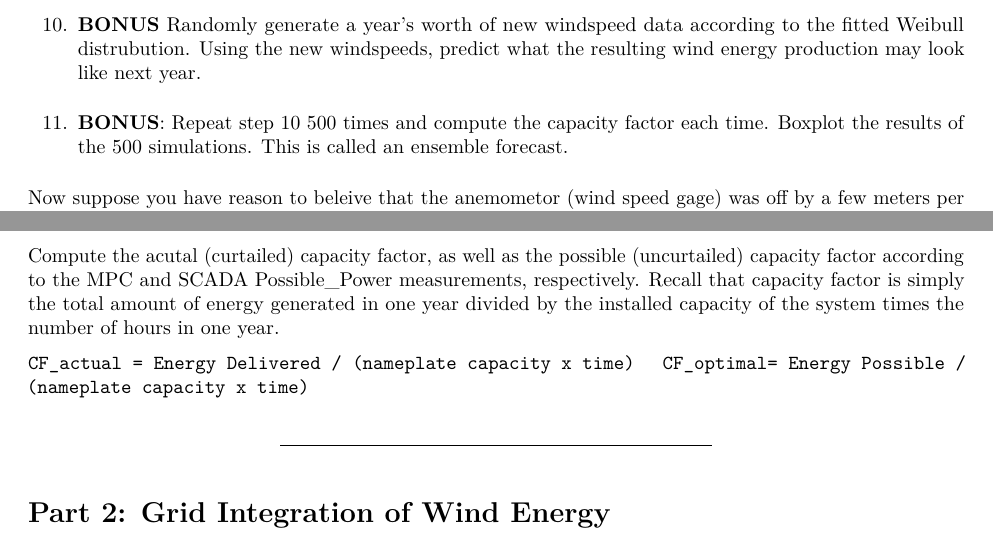
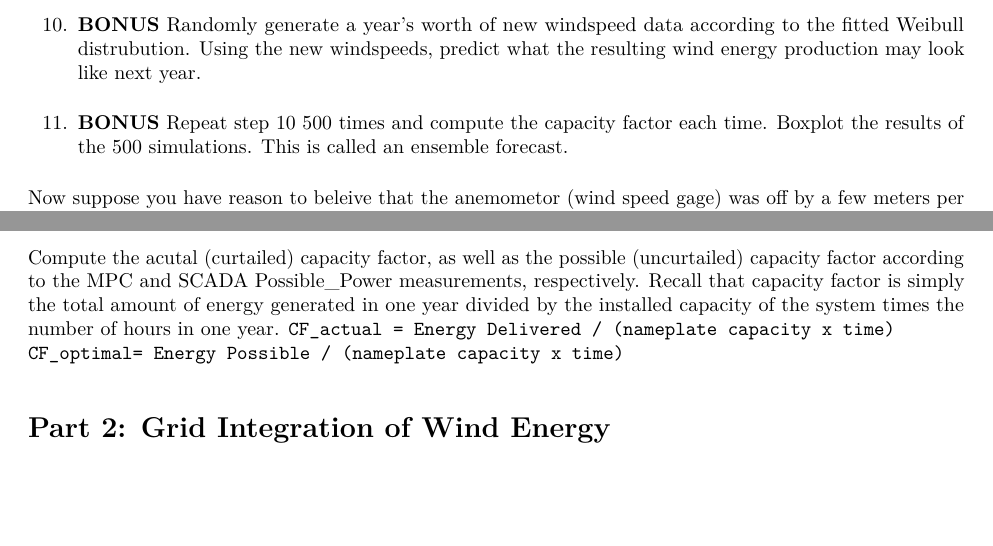
Before and after one commit to Ecohen4/ECREEE, an R Markdown document (wind_analysis_HW.Rmd): two parts of pages 2 and 4 of 4, joined at a grey line, cut so that both start at the same text, the shorter picture padded with empty space. The pictures show the output file wind_analysis_HW.pdf that the author committed with the source.

Commit message:
fixed typos

````diff
--- a/wind_analysis_HW.Rmd
+++ b/wind_analysis_HW.Rmd
@@ -35,7 +35,7 @@ Using this data, prepare the following material for an investor meeting coming u
     + compare with Betz Limit.
 9. Characterization of the wind resource using a Weibull distribution.
 10. **BONUS** Randomly generate a year's worth of new windspeed data according to the fitted Weibull distrubution. Using the new windspeeds, predict what the resulting wind energy production may look like next year.
-11. **BONUS**: Repeat step 10 500 times and compute the capacity factor each time. Boxplot the results of the 500 simulations. This is called an ensemble forecast.
+11. **BONUS** Repeat step 10 500 times and compute the capacity factor each time. Boxplot the results of the 500 simulations. This is called an ensemble forecast.
 
 Now suppose you have reason to beleive that the anemometor (wind speed gage) was off by a few meters per second, for a few months of the year.  The system engineer tells you that the anemometer was reading high. What does that look like if you plot power output vs windspeed? How could you correct the windspeed data?  (hint: use the [manufacturer's power curve](https://github.com/Ecohen4/ECREEE/blob/master/v52-850KW-power-curve.csv)). Did you observe this issue in step 3? How did you handle it?  If in step 3 you chose to remove the suspect data, that's fine, but now go back and try a windspeed correction. If you already did a windspeed correction, go back and try removing the data. Compare the results.
 
@@ -109,13 +109,10 @@ To correct the windspeed, we look up the windspeed cooresponding to 400kw on the
 
 ### Computing capacity factor
 Compute the acutal (curtailed) capacity factor, as well as the possible (uncurtailed) capacity factor according to the MPC and SCADA Possible_Power measurements, respectively. Recall that capacity factor is simply the total amount of energy generated in one year divided by the installed capacity of the system times the number of hours in one year.
-
 ```CF_actual = Energy Delivered / (nameplate capacity x time)```
 ```CF_optimal= Energy Possible / (nameplate capacity x time)```
 
-*******************
-Part 2: Grid Integration of Wind Energy
-===================
+# Part 2: Grid Integration of Wind Energy
 In Part 1, we analyzed windspeed and power output data for a real, working windfarm! Now let's consider grid-integration of the wind. That is, how does wind energy fit into a networked power system (e.g. grid) with highly varialbe supply and demand?
 
 Let's assume the full uncrutailed wind power output computed in Part 1.6 may be deleivered to the grid, up to the total load (e.g. demand) of the island, for each hour of the year. Thus we re-define "curtailment" in this context to mean available wind power in excess of total load. That is, if we ignore all baseload energy generation (or assume it can be turned on/off in an instant), we still cannot utilize more wind energy than there is demand for it. To better understand *when* curtailment is most common, plot the average hourly curtailment, by month. [Compute mean curtailment for mindnight-1am, 1am-2am, 2am-3am.. etc... for each month. You will end up with 24 values x 12 months]. Repeat for average hourly wind production (which you need to compute curtailment, anyway).
````
Also changed, not shown: wind_analysis_HW.pdf.
